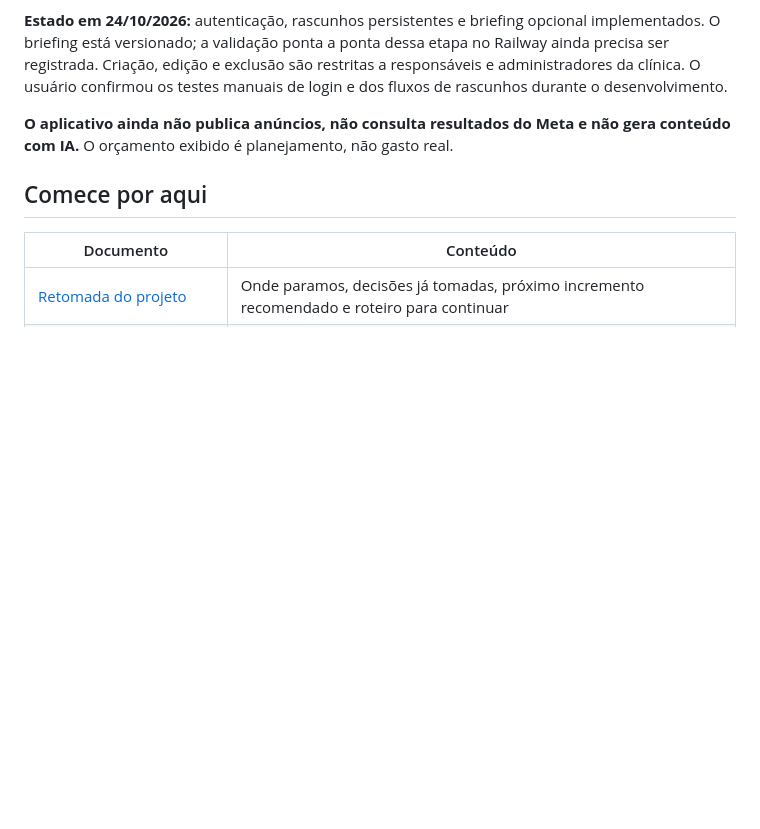
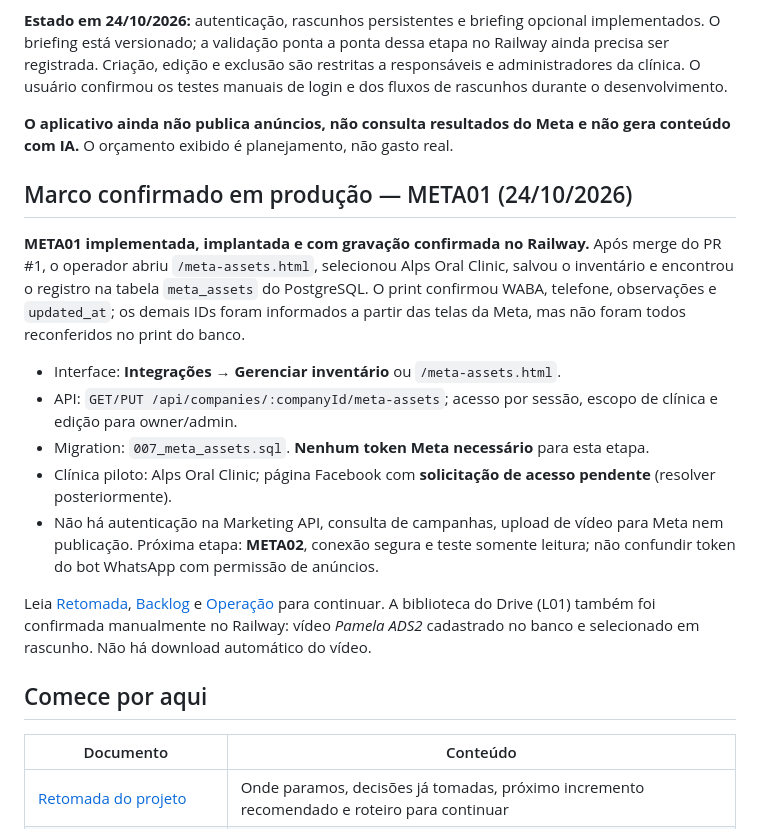
Before and after one commit to matioly/meta_ads_ai, a Markdown page: README.md, the part around the change. GitHub-like rendering; blank space fills up the shorter version.

Commit message:
docs: record META01 Railway validation and META02 handoff

```diff
--- a/README.md
+++ b/README.md
@@ -5,6 +5,18 @@ Painel próprio para planejar campanhas de anúncios por clínica, com evoluçã
 **Estado em 24/10/2026:** autenticação, rascunhos persistentes e briefing opcional implementados. O briefing está versionado; a validação ponta a ponta dessa etapa no Railway ainda precisa ser registrada. Criação, edição e exclusão são restritas a responsáveis e administradores da clínica. O usuário confirmou os testes manuais de login e dos fluxos de rascunhos durante o desenvolvimento.
 
 **O aplicativo ainda não publica anúncios, não consulta resultados do Meta e não gera conteúdo com IA.** O orçamento exibido é planejamento, não gasto real.
+
+## Marco confirmado em produção — META01 (24/10/2026)
+
+**META01 implementada, implantada e com gravação confirmada no Railway.** Após merge do PR #1, o operador abriu `/meta-assets.html`, selecionou Alps Oral Clinic, salvou o inventário e encontrou o registro na tabela `meta_assets` do PostgreSQL. O print confirmou WABA, telefone, observações e `updated_at`; os demais IDs foram informados a partir das telas da Meta, mas não foram todos reconferidos no print do banco.
+
+- Interface: **Integrações → Gerenciar inventário** ou `/meta-assets.html`.
+- API: `GET/PUT /api/companies/:companyId/meta-assets`; acesso por sessão, escopo de clínica e edição para owner/admin.
+- Migration: `007_meta_assets.sql`. **Nenhum token Meta necessário** para esta etapa.
+- Clínica piloto: Alps Oral Clinic; página Facebook com **solicitação de acesso pendente** (resolver posteriormente).
+- Não há autenticação na Marketing API, consulta de campanhas, upload de vídeo para Meta nem publicação. Próxima etapa: **META02**, conexão segura e teste somente leitura; não confundir token do bot WhatsApp com permissão de anúncios.
+
+Leia [Retomada](docs/RETOMADA.md), [Backlog](docs/BACKLOG.md) e [Operação](docs/OPERACAO.md) para continuar. A biblioteca do Drive (L01) também foi confirmada manualmente no Railway: vídeo *Pamela ADS2* cadastrado no banco e selecionado em rascunho. Não há download automático do vídeo.
 
 ## Comece por aqui
 
```
